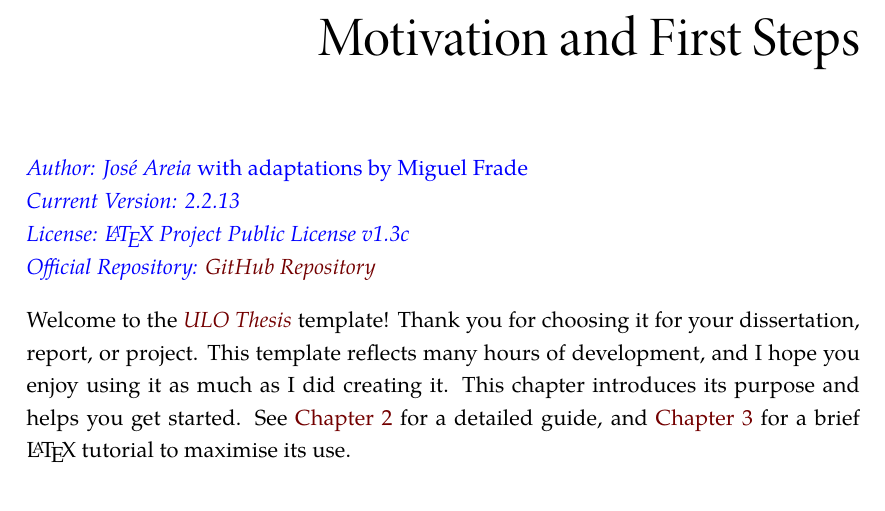
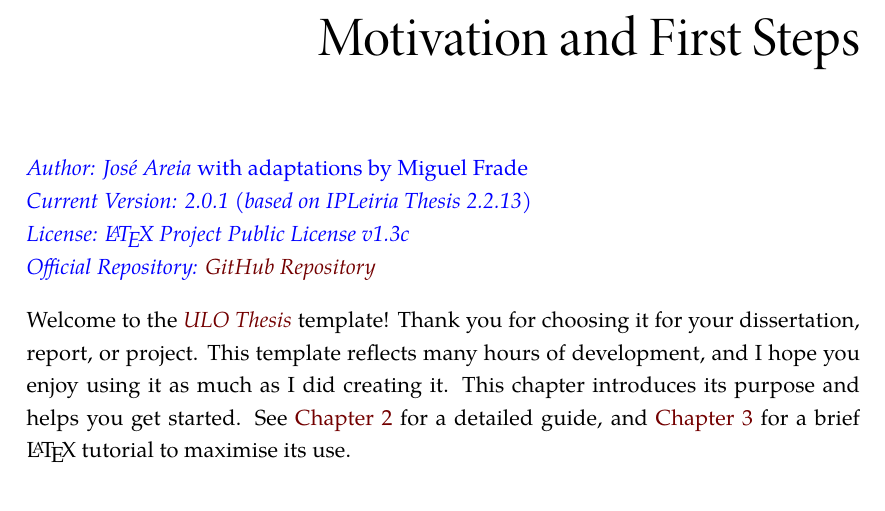
Before and after one commit to mfrade/ULO-thesis, a LaTeX thesis (ULOMain.tex, which reads Chapters/01-Introduction.tex, ULOThesis.cls): part of page 28 of 60, cut so that both start at the same text. Compiled offline with XeLaTeX.

Commit message:
inclusão da versão deste modelo

```diff
--- a/Chapters/01-Introduction.tex
+++ b/Chapters/01-Introduction.tex
@@ -7,7 +7,7 @@
 \begin{color}{blue}
 \textit{Author: José Areia} with adaptations by Miguel Frade
 
-\textit{Current Version: 2.2.13}
+\textit{Current Version: \TemplateVersion{} (based on IPLeiria Thesis 2.2.13)}
 
 \textit{License: \LaTeX~Project Public License v1.3c}
 
--- a/ULOMain.tex
+++ b/ULOMain.tex
@@ -1,9 +1,13 @@
 % Author Name: José Areia
 % Author Contact: jose.apareia@gmail.com
-% Version: 2.2.13 - 2026/01/06
+% Version: see \TemplateVersion below (based on IPLeiria Thesis 2.2.13)
 % Public Repository: https://github.com/mfrade/ULO-thesis
 % Getting Help: https://github.com/mfrade/ULO-thesis/issues
 % Forked From: https://github.com/joseareia/ipleiria-thesis
+
+%%% Template Version %%%
+% Must be defined before \documentclass: the class also uses it.
+\newcommand{\TemplateVersion}{2.0.1}
 
 %%% Document Options %%%
 \documentclass[
--- a/ULOThesis.cls
+++ b/ULOThesis.cls
@@ -1,13 +1,14 @@
 % Author Name: José Areia
 % Author Contact: jose.apareia@gmail.com
-% Version: 2.2.13 - 2026/01/06
+% Version: see \TemplateVersion in ULOMain.tex (based on IPLeiria Thesis 2.2.13)
 % Public Repository: https://github.com/mfrade/ULO-thesis
 % Getting Help: https://github.com/mfrade/ULO-thesis/issues
 % Forked From: https://github.com/joseareia/ipleiria-thesis
 
 %%% Class Information %%%
 \NeedsTeXFormat{LaTeX2e}
-\ProvidesClass{ULOThesis}[2023/12/12 ULO Thesis Class]
+\providecommand{\TemplateVersion}{unknown} % Normally defined in ULOMain.tex.
+\ProvidesClass{ULOThesis}[2026/10/23 v\TemplateVersion\space ULO Thesis Class]
 
 \RequirePackage{expl3} % Required for writing LaTeX3 code in this class.
 
```
Also changed, not shown: CHANGELOG.md.
